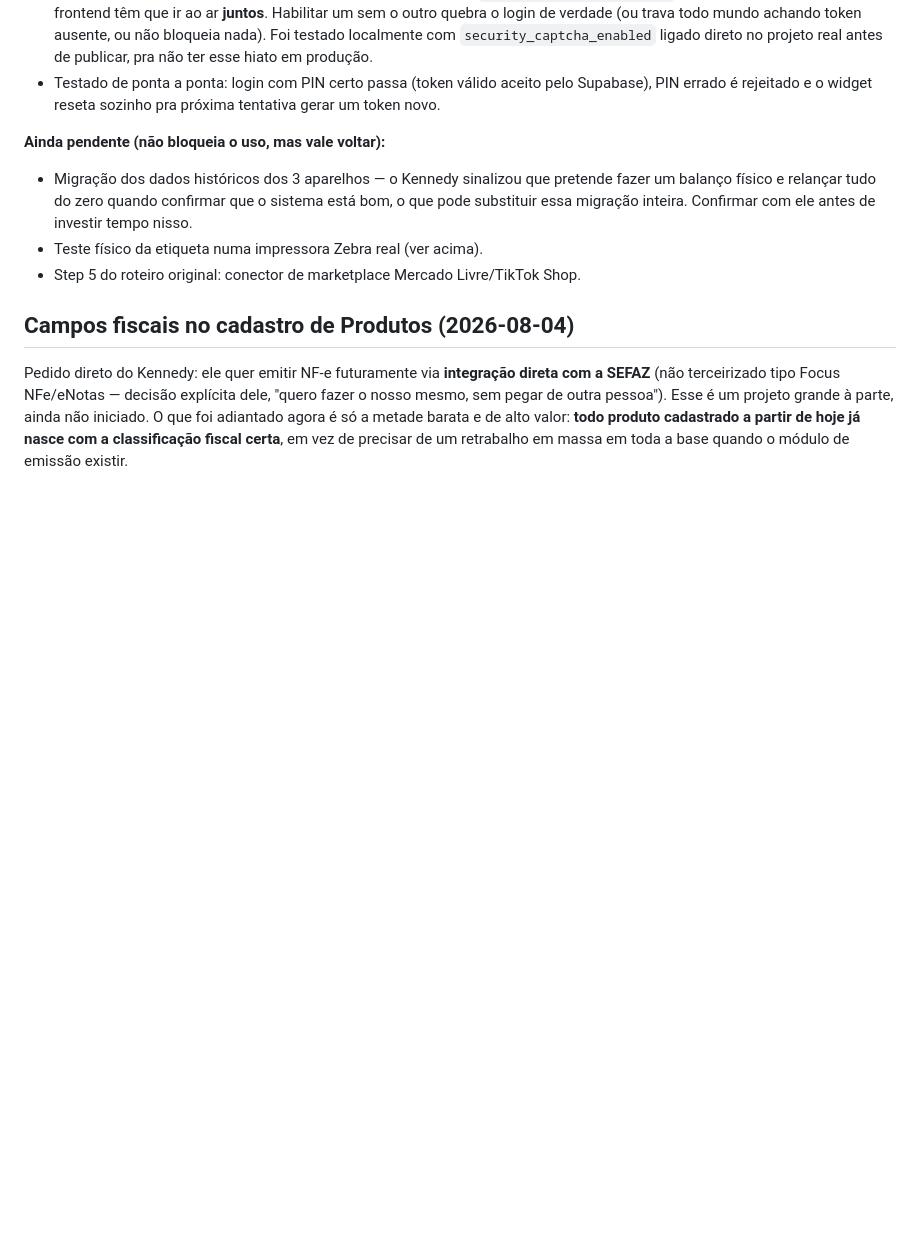
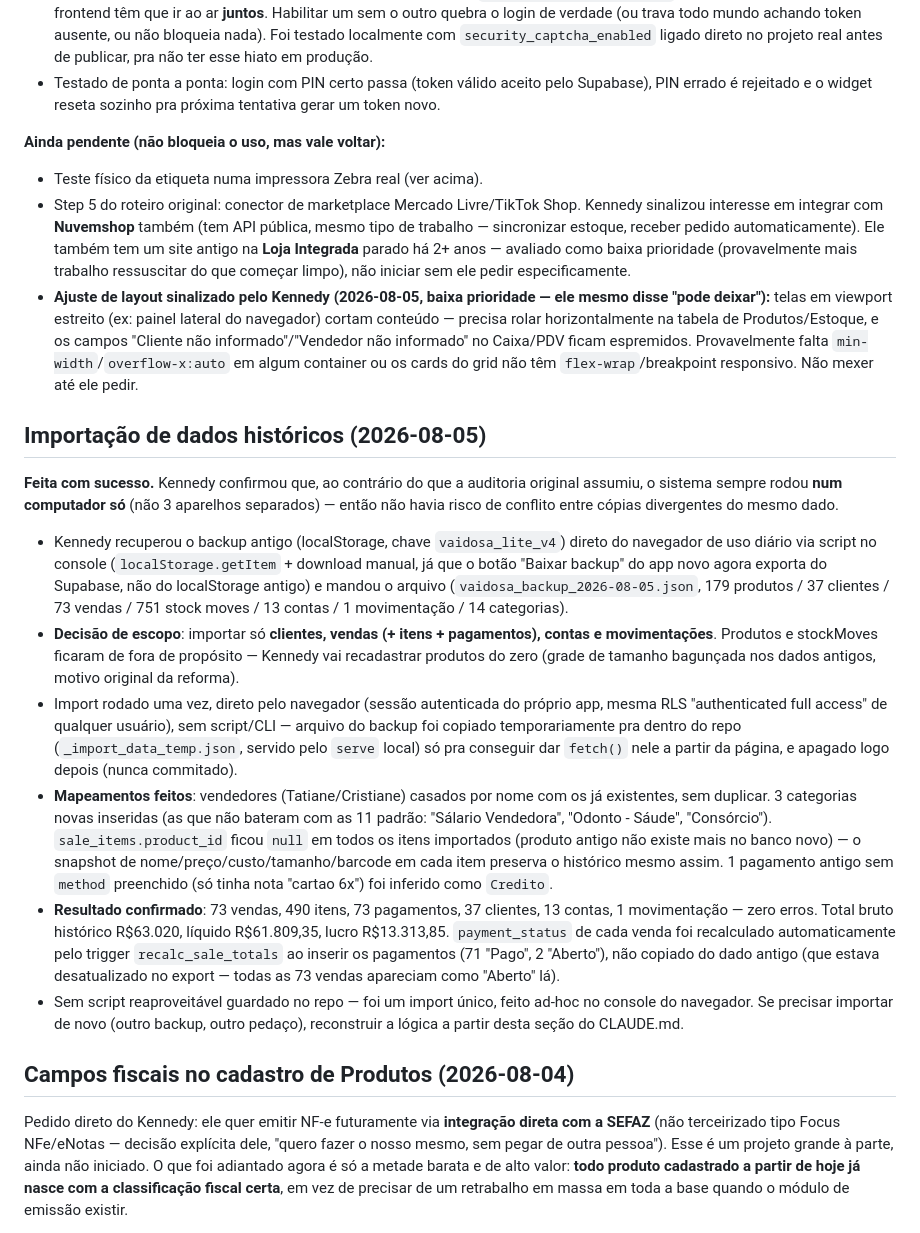
Before and after one commit to VaidosaFashion/sistema-vaidosa, a Markdown page: CLAUDE.md, the part around the change. GitHub-like rendering; blank space fills up the shorter version.

Commit message:
Documentar importação de dados históricos (vendas/clientes/contas)
73 vendas, 490 itens, 73 pagamentos, 37 clientes, 13 contas e 1
movimentação importados do backup antigo (localStorage, único
computador — não 3 aparelhos como a auditoria original assumiu).
Produtos ficaram de fora de propósito, Kennedy vai recadastrar do zero.

Co-Authored-By: Claude Sonnet 5 <noreply@anthropic.com>

```diff
--- a/CLAUDE.md
+++ b/CLAUDE.md
@@ -132,9 +132,20 @@ Auditoria completa (pontos fortes, todos os achados com evidência, diagrama ant
 - Testado de ponta a ponta: login com PIN certo passa (token válido aceito pelo Supabase), PIN errado é rejeitado e o widget reseta sozinho pra próxima tentativa gerar um token novo.
 
 **Ainda pendente (não bloqueia o uso, mas vale voltar):**
-- Migração dos dados históricos dos 3 aparelhos — o Kennedy sinalizou que pretende fazer um balanço físico e relançar tudo do zero quando confirmar que o sistema está bom, o que pode substituir essa migração inteira. Confirmar com ele antes de investir tempo nisso.
 - Teste físico da etiqueta numa impressora Zebra real (ver acima).
-- Step 5 do roteiro original: conector de marketplace Mercado Livre/TikTok Shop.
+- Step 5 do roteiro original: conector de marketplace Mercado Livre/TikTok Shop. Kennedy sinalizou interesse em integrar com **Nuvemshop** também (tem API pública, mesmo tipo de trabalho — sincronizar estoque, receber pedido automaticamente). Ele também tem um site antigo na **Loja Integrada** parado há 2+ anos — avaliado como baixa prioridade (provavelmente mais trabalho ressuscitar do que começar limpo), não iniciar sem ele pedir especificamente.
+- **Ajuste de layout sinalizado pelo Kennedy (2026-08-05, baixa prioridade — ele mesmo disse "pode deixar"):** telas em viewport estreito (ex: painel lateral do navegador) cortam conteúdo — precisa rolar horizontalmente na tabela de Produtos/Estoque, e os campos "Cliente não informado"/"Vendedor não informado" no Caixa/PDV ficam espremidos. Provavelmente falta `min-width`/`overflow-x:auto` em algum container ou os cards do grid não têm `flex-wrap`/breakpoint responsivo. Não mexer até ele pedir.
+
+## Importação de dados históricos (2026-08-05)
+
+**Feita com sucesso.** Kennedy confirmou que, ao contrário do que a auditoria original assumiu, o sistema sempre rodou **num computador só** (não 3 aparelhos separados) — então não havia risco de conflito entre cópias divergentes do mesmo dado.
+
+- Kennedy recuperou o backup antigo (localStorage, chave `vaidosa_lite_v4`) direto do navegador de uso diário via script no console (`localStorage.getItem` + download manual, já que o botão "Baixar backup" do app novo agora exporta do Supabase, não do localStorage antigo) e mandou o arquivo (`vaidosa_backup_2026-08-05.json`, 179 produtos / 37 clientes / 73 vendas / 751 stock moves / 13 contas / 1 movimentação / 14 categorias).
+- **Decisão de escopo**: importar só **clientes, vendas (+ itens + pagamentos), contas e movimentações**. Produtos e stockMoves ficaram de fora de propósito — Kennedy vai recadastrar produtos do zero (grade de tamanho bagunçada nos dados antigos, motivo original da reforma).
+- Import rodado uma vez, direto pelo navegador (sessão autenticada do próprio app, mesma RLS "authenticated full access" de qualquer usuário), sem script/CLI — arquivo do backup foi copiado temporariamente pra dentro do repo (`_import_data_temp.json`, servido pelo `serve` local) só pra conseguir dar `fetch()` nele a partir da página, e apagado logo depois (nunca commitado).
+- **Mapeamentos feitos**: vendedores (Tatiane/Cristiane) casados por nome com os já existentes, sem duplicar. 3 categorias novas inseridas (as que não bateram com as 11 padrão: "Sálario Vendedora", "Odonto - Sáude", "Consórcio"). `sale_items.product_id` ficou `null` em todos os itens importados (produto antigo não existe mais no banco novo) — o snapshot de nome/preço/custo/tamanho/barcode em cada item preserva o histórico mesmo assim. 1 pagamento antigo sem `method` preenchido (só tinha nota "cartao 6x") foi inferido como `Credito`.
+- **Resultado confirmado**: 73 vendas, 490 itens, 73 pagamentos, 37 clientes, 13 contas, 1 movimentação — zero erros. Total bruto histórico R$63.020, líquido R$61.809,35, lucro R$13.313,85. `payment_status` de cada venda foi recalculado automaticamente pelo trigger `recalc_sale_totals` ao inserir os pagamentos (71 "Pago", 2 "Aberto"), não copiado do dado antigo (que estava desatualizado no export — todas as 73 vendas apareciam como "Aberto" lá).
+- Sem script reaproveitável guardado no repo — foi um import único, feito ad-hoc no console do navegador. Se precisar importar de novo (outro backup, outro pedaço), reconstruir a lógica a partir desta seção do CLAUDE.md.
 
 ## Campos fiscais no cadastro de Produtos (2026-08-04)
 
```
